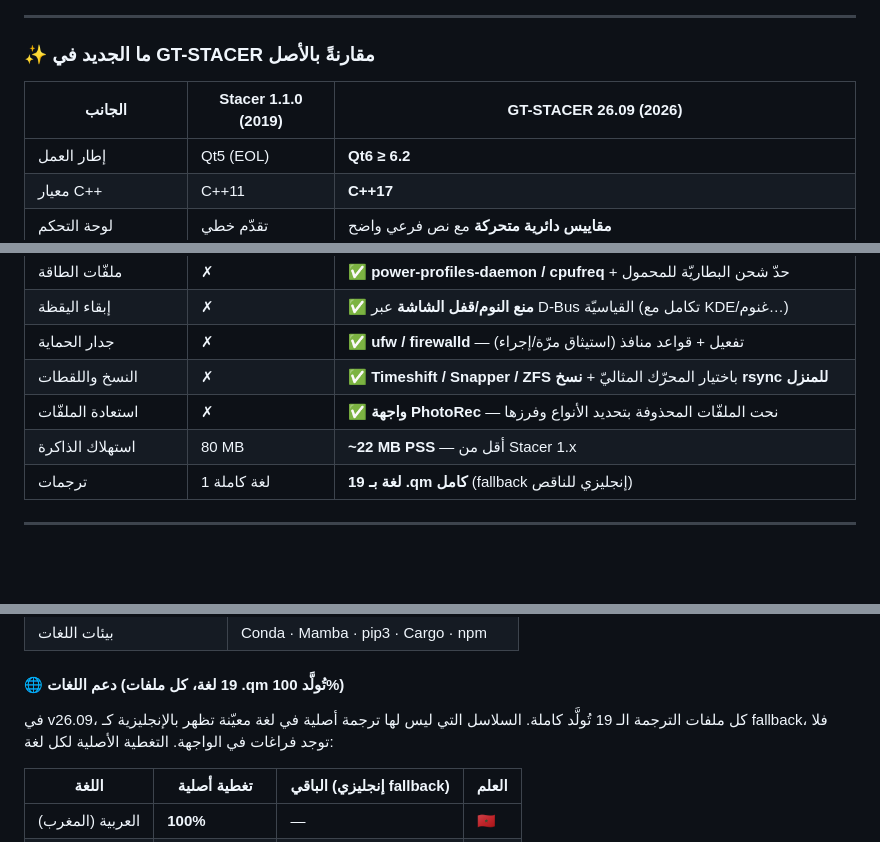
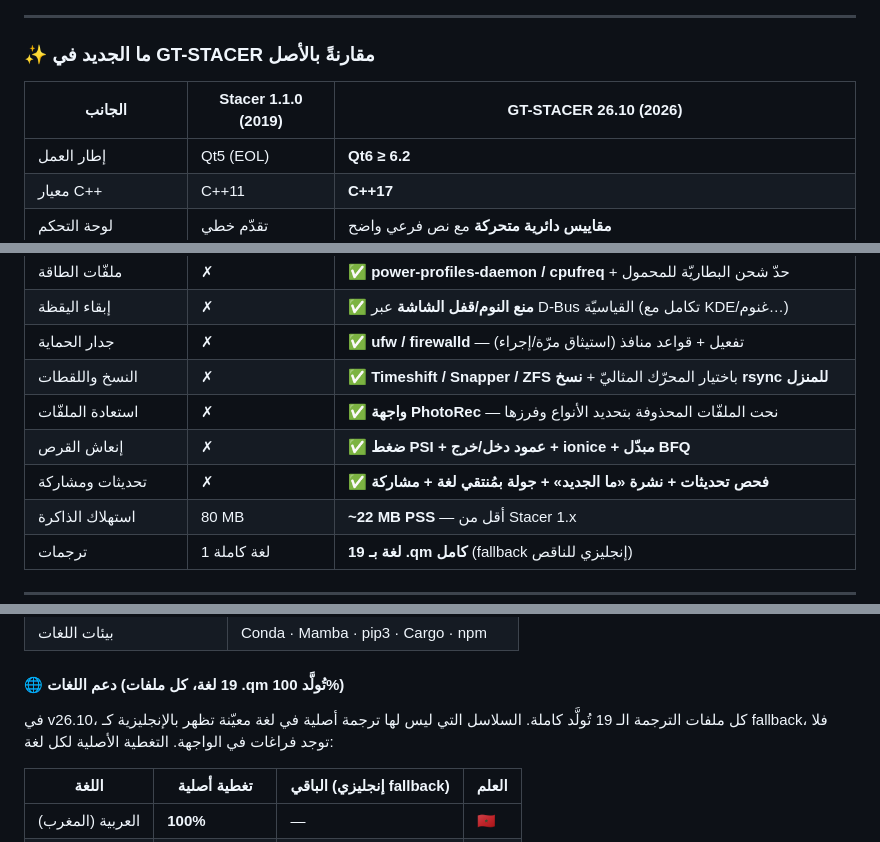
Before and after one commit to SalehGNUTUX/GT-STACER, a Markdown page: README.md, 3 parts joined by grey strips. GitHub-like rendering; blank space fills up the shorter version.

```diff
--- a/README.md
+++ b/README.md
@@ -45,7 +44,7 @@ GT-STACER هو انشقاق (fork) حديث ومطوَّر من مشروع [Stac
 
 ### ✨ ما الجديد في GT-STACER مقارنةً بالأصل
 
-| الجانب | Stacer 1.1.0 (2019) | GT-STACER 26.09 (2026) |
+| الجانب | Stacer 1.1.0 (2019) | GT-STACER 26.10 (2026) |
 |---|---|---|
 | إطار العمل | Qt5 (EOL) | **Qt6 ≥ 6.2** |
 | معيار C++ | C++11 | **C++17** |
@@ -80,6 +79,8 @@ GT-STACER هو انشقاق (fork) حديث ومطوَّر من مشروع [Stac
 | جدار الحماية | ✗ | ✅ **ufw / firewalld** — تفعيل + قواعد منافذ (استيثاق مرّة/إجراء) |
 | النسخ واللقطات | ✗ | ✅ **Timeshift / Snapper / ZFS** باختيار المحرّك المثاليّ + **نسخ rsync للمنزل** |
 | استعادة الملفّات | ✗ | ✅ **واجهة PhotoRec** — نحت الملفّات المحذوفة بتحديد الأنواع وفرزها |
+| إنعاش القرص | ✗ | ✅ **ضغط PSI + عمود دخل/خرج + ionice + مبدّل BFQ** |
+| تحديثات ومشاركة | ✗ | ✅ **فحص تحديثات + نشرة «ما الجديد» + جولة بمُنتقي لغة + مشاركة** |
 | استهلاك الذاكرة | 80 MB | **~22 MB PSS** — أقل من Stacer 1.x |
 | ترجمات | 1 لغة كاملة | **19 لغة بـ .qm كامل** (fallback إنجليزي للناقص) |
 
@@ -142,7 +148,7 @@ GT-STACER هو انشقاق (fork) حديث ومطوَّر من مشروع [Stac
 
 #### 🌐 دعم اللغات (19 لغة، كل ملفات .qm تُولَّد 100%)
 
-في v26.09، كل ملفات الترجمة الـ 19 تُولَّد كاملة. السلاسل التي ليس لها ترجمة أصلية في لغة معيّنة تظهر بالإنجليزية كـ fallback، فلا توجد فراغات في الواجهة. التغطية الأصلية لكل لغة:
+في v26.10، كل ملفات الترجمة الـ 19 تُولَّد كاملة. السلاسل التي ليس لها ترجمة أصلية في لغة معيّنة تظهر بالإنجليزية كـ fallback، فلا توجد فراغات في الواجهة. التغطية الأصلية لكل لغة:
 
 | اللغة | تغطية أصلية | الباقي (إنجليزي fallback) | العلم |
 |---|---|---|---|
```
Also changed, not shown: other parts of README.md (+34 -29 lines), CHANGELOG.md (+39 -0 lines).
